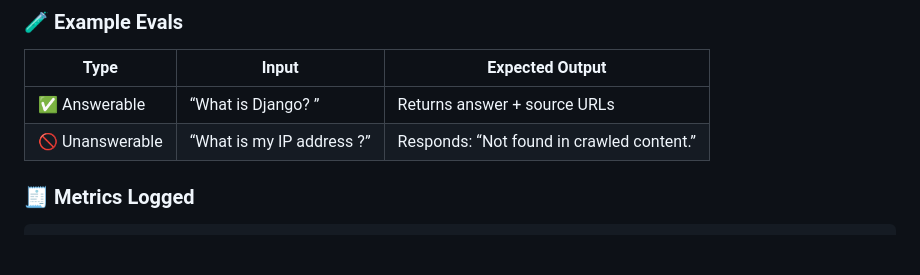
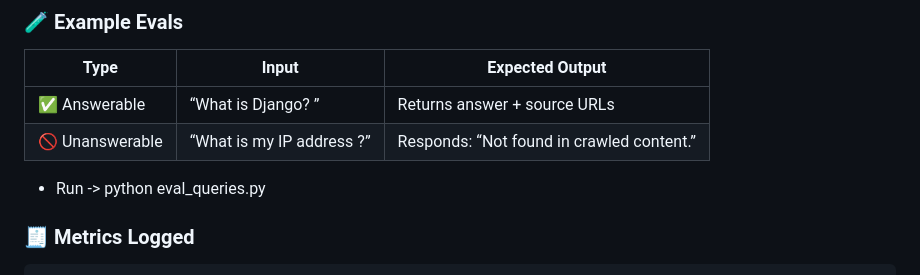
Before and after one commit to Sharath-shetty28/rag-web, a Markdown page: README.md, the part around the change. Rendered like a GitHub page; blank space fills up the shorter version.

Commit message:
Add run instructions for eval_queries.py
Added instructions to run eval_queries.py in README.

````diff
--- a/README.md
+++ b/README.md
@@ -280,6 +280,8 @@ uvicorn server:app --reload
 | 🚫 Unanswerable | “What is my IP address ?” | Responds: “Not found in crawled content.” |
 
 
+* Run -> python eval_queries.py
+
 ### 🧾 Metrics Logged
 
 ```bash
````
